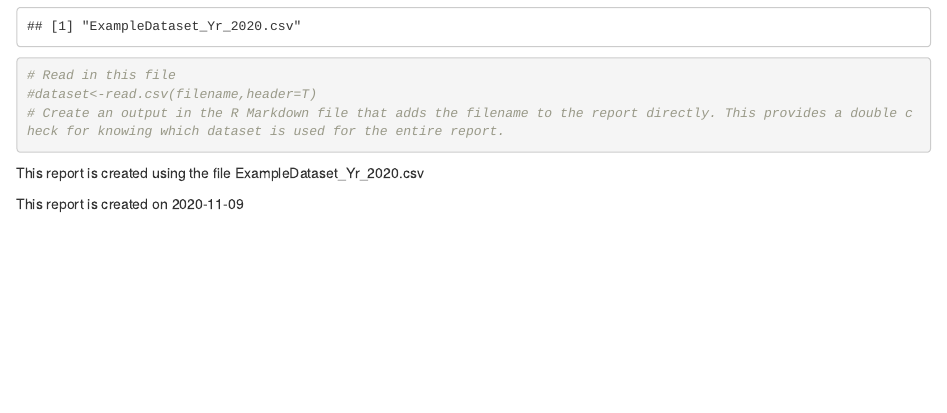
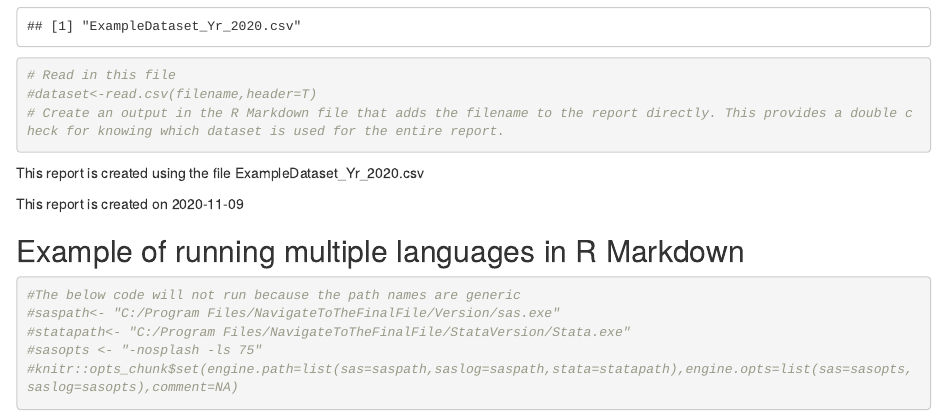
Before and after one commit to jfobrycki/rmarkdown, an R Markdown document (ExampleFile.Rmd): the page in a window 1100 px wide, from 3000 px down. Rendered offline with R 4.5, knitr and Pandoc, with nearby package versions.

Commit message:
update to mutiple programs engines

````diff
--- a/ExampleFile.Rmd
+++ b/ExampleFile.Rmd
@@ -121,3 +121,13 @@ filename
 This report is created using the file `r print(filename)[1]`
 
 This report is created on `r Sys.Date()`
+
+## Example of running multiple languages in R Markdown
+
+```{r}
+#The below code will not run because the path names are generic
+#saspath<- "C:/Program Files/NavigateToTheFinalFile/Version/sas.exe"
+#statapath<- "C:/Program Files/NavigateToTheFinalFile/StataVersion/Stata.exe"
+#sasopts <- "-nosplash -ls 75"
+#knitr::opts_chunk$set(engine.path=list(sas=saspath,saslog=saspath,stata=statapath),engine.opts=list(sas=sasopts,saslog=sasopts),comment=NA)
+```
````
Also changed, not shown: README.md.
